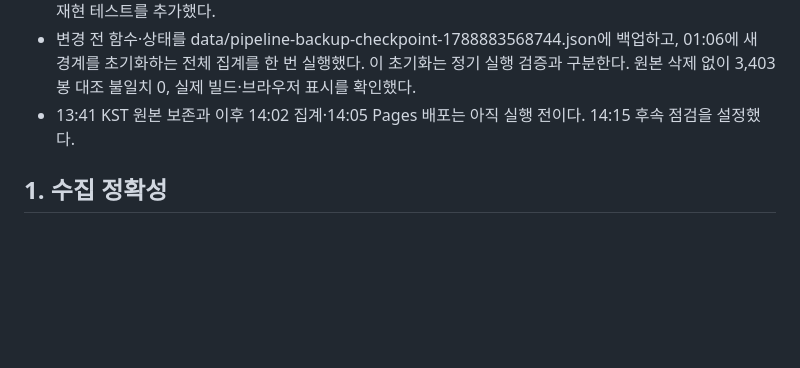
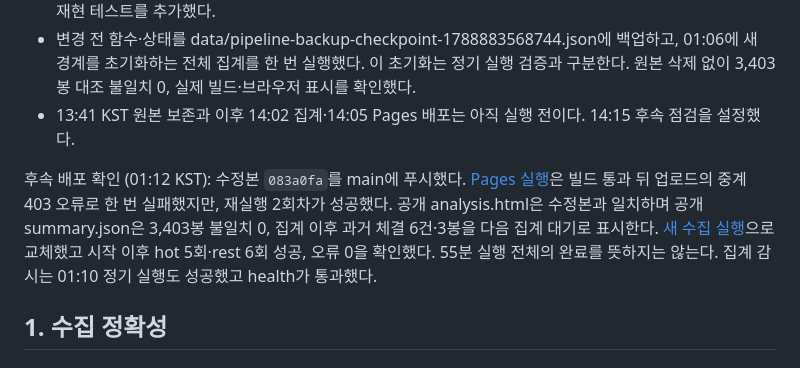
Before and after one commit to kimtaehoon1107-gif/dnf-price-tracker, a Markdown page: PIPELINE_REVIEW_2026-09-09.md, the part around the change. Drawn GitHub-style; blank space fills up the shorter version.

Commit message:
docs: record deployment and collector verification

```diff
--- a/PIPELINE_REVIEW_2026-09-09.md
+++ b/PIPELINE_REVIEW_2026-09-09.md
@@ -30,6 +30,15 @@
 - 집계 시 짧은 SHARE 잠금으로 진행 중인 INSERT가 끝나길 기다리고, 포함한 원본의 최대 ID를 raw_max_id에 보존하도록 보완했다. 검사는 그 범위만 대조하며 뒤에 들어온 과거 체결은 다음 집계 대기로 공개한다. 자동 증가 ID와 시퀀스 CACHE 1을 운영에서 확인했다. 집계 대기 체결이 있어도 기존 봉의 손상은 여전히 감지하는 재현 테스트를 추가했다.
 - 변경 전 함수·상태를 data/pipeline-backup-checkpoint-1788883568744.json에 백업하고, 01:06에 새 경계를 초기화하는 전체 집계를 한 번 실행했다. 이 초기화는 정기 실행 검증과 구분한다. 원본 삭제 없이 3,403봉 대조 불일치 0, 실제 빌드·브라우저 표시를 확인했다.
 - 13:41 KST 원본 보존과 이후 14:02 집계·14:05 Pages 배포는 아직 실행 전이다. 14:15 후속 점검을 설정했다.
+
+후속 배포 확인 (01:12 KST): 수정본 `083a0fa`를 main에 푸시했다.
+[Pages 실행](https://github.com/kimtaehoon1107-gif/dnf-price-tracker/actions/runs/34249273208)은
+빌드 통과 뒤 업로드의 중계 403 오류로 한 번 실패했지만, 재실행 2회차가 성공했다.
+공개 analysis.html은 수정본과 일치하며 공개 summary.json은 3,403봉 불일치 0,
+집계 이후 과거 체결 6건·3봉을 다음 집계 대기로 표시한다.
+[새 수집 실행](https://github.com/kimtaehoon1107-gif/dnf-price-tracker/actions/runs/34249312174)으로
+교체했고 시작 이후 hot 5회·rest 6회 성공, 오류 0을 확인했다. 55분 실행 전체의 완료를 뜻하지는 않는다.
+집계 감시는 01:10 정기 실행도 성공했고 health가 통과했다.
 
 ## 1. 수집 정확성
 
```
